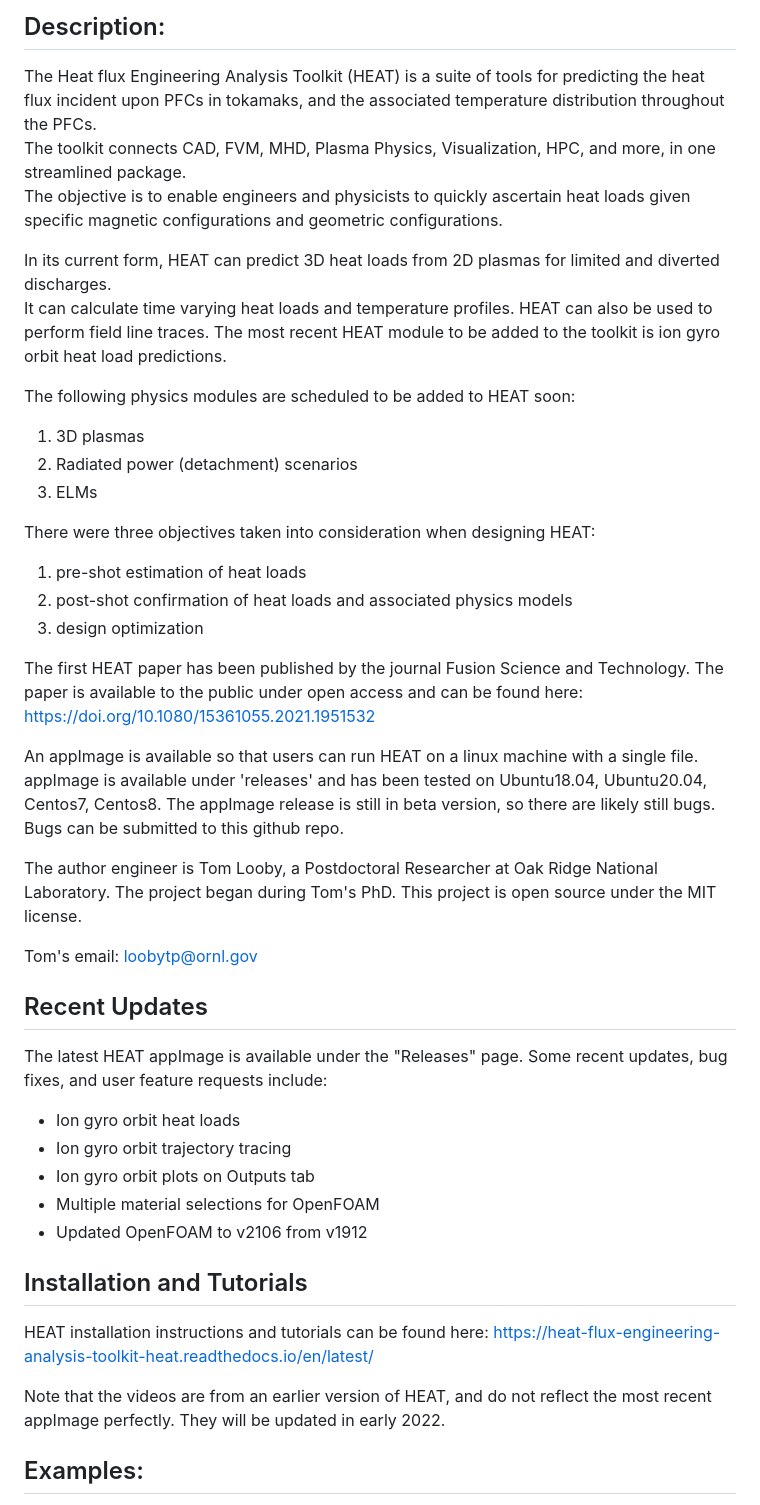
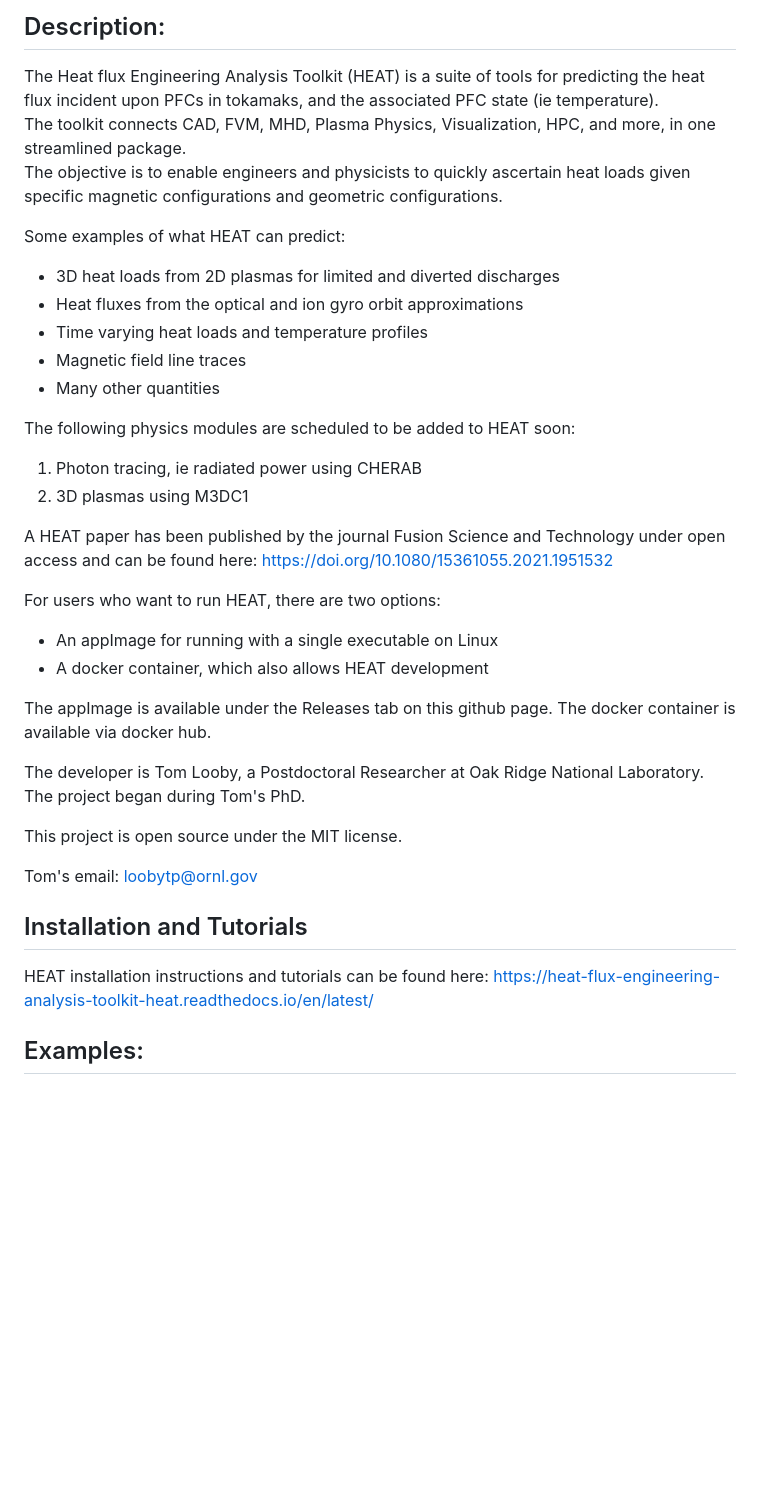
Before and after one commit to plasmapotential/HEAT, a Markdown page: README.md, the part around the change. Drawn GitHub-style; blank space fills up the shorter version.

```diff
--- a/README.md
+++ b/README.md
@@ -1,50 +1,39 @@
 # HEAT
 ## Description:
 The Heat flux Engineering Analysis Toolkit (HEAT) is a suite of tools for predicting the heat flux
-incident upon PFCs in tokamaks, and the associated temperature distribution throughout the PFCs.
+incident upon PFCs in tokamaks, and the associated PFC state (ie temperature).
 The toolkit connects CAD, FVM, MHD, Plasma Physics, Visualization, HPC, and more, in one streamlined package.
 The objective is to enable engineers and physicists to quickly ascertain heat loads given specific magnetic
 configurations and geometric configurations.
 
-In its current form, HEAT can predict 3D heat loads from 2D plasmas for limited and diverted discharges.
-It can calculate time varying heat loads and temperature profiles.  HEAT can also be used to perform
-field line traces.  The most recent HEAT module to be added to the toolkit is ion gyro orbit
-heat load predictions.
+Some examples of what HEAT can predict:
+ - 3D heat loads from 2D plasmas for limited and diverted discharges
+ - Heat fluxes from the optical and ion gyro orbit approximations
+ - Time varying heat loads and temperature profiles
+ - Magnetic field line traces
+ - Many other quantities
 
 The following physics modules are scheduled to be added to HEAT soon:
-1) 3D plasmas
-2) Radiated power (detachment) scenarios
-3) ELMs
+1) Photon tracing, ie radiated power using CHERAB
+2) 3D plasmas using M3DC1
 
-There were three objectives taken into consideration when designing HEAT:
-1) pre-shot estimation of heat loads
-2) post-shot confirmation of heat loads and associated physics models
-3) design optimization
+A HEAT paper has been published by the journal Fusion Science and Technology under open access and can be found here: https://doi.org/10.1080/15361055.2021.1951532
 
-The first HEAT paper has been published by the journal Fusion Science and Technology.  The paper is available to the public under open access and can be found here: https://doi.org/10.1080/15361055.2021.1951532
+For users who want to run HEAT, there are two options:
+ - An appImage for running with a single executable on Linux
+ - A docker container, which also allows HEAT development
 
-An appImage is available so that users can run HEAT on a linux machine with a single
-file.  appImage is available under 'releases' and has been tested on Ubuntu18.04, Ubuntu20.04,
-Centos7, Centos8.  The appImage release is still in beta version, so there are likely still bugs.
-Bugs can be submitted to this github repo.
+The appImage is available under the Releases tab on this github page.  The docker container is available via docker hub.
 
-The author engineer is Tom Looby,  a Postdoctoral Researcher at Oak Ridge National Laboratory.  The project began during Tom's PhD.  This project is open source under the MIT license.
+The developer is Tom Looby, a Postdoctoral Researcher at Oak Ridge National Laboratory.  The project began during Tom's PhD.
+
+This project is open source under the MIT license.
 
 Tom's email:  loobytp@ornl.gov
-
-## Recent Updates
-The latest HEAT appImage is available under the "Releases" page.  Some recent updates, bug fixes, and user feature requests include:
- - Ion gyro orbit heat loads
- - Ion gyro orbit trajectory tracing
- - Ion gyro orbit plots on Outputs tab
- - Multiple material selections for OpenFOAM
- - Updated OpenFOAM to v2106 from v1912
 
 ## Installation and Tutorials
 HEAT installation instructions and tutorials can be found here:
 https://heat-flux-engineering-analysis-toolkit-heat.readthedocs.io/en/latest/
-
-Note that the videos are from an earlier version of HEAT, and do not reflect the most recent appImage perfectly.  They will be updated in early 2022.
 
 ## Examples:
 Below are a few examples of HEAT output.  HEAT produces time varying 3D heat fluxes, and can easily create visualizations leveraging the power of ParaVIEW.
```
Also changed, not shown: gyroHF.png (added).
